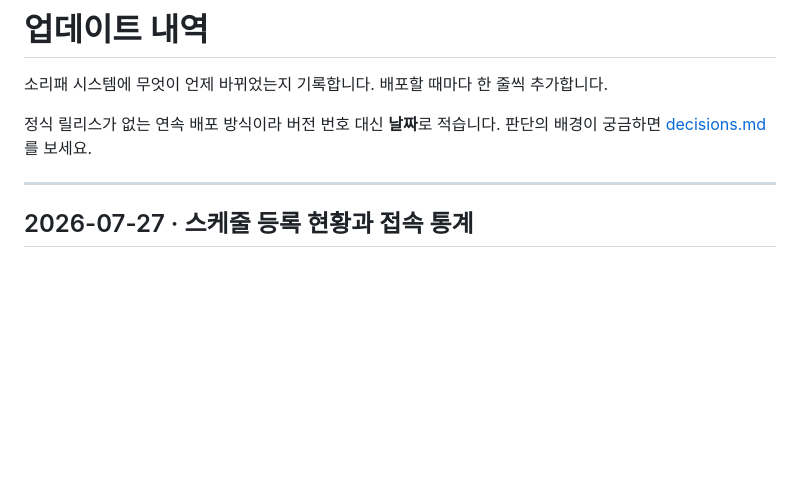
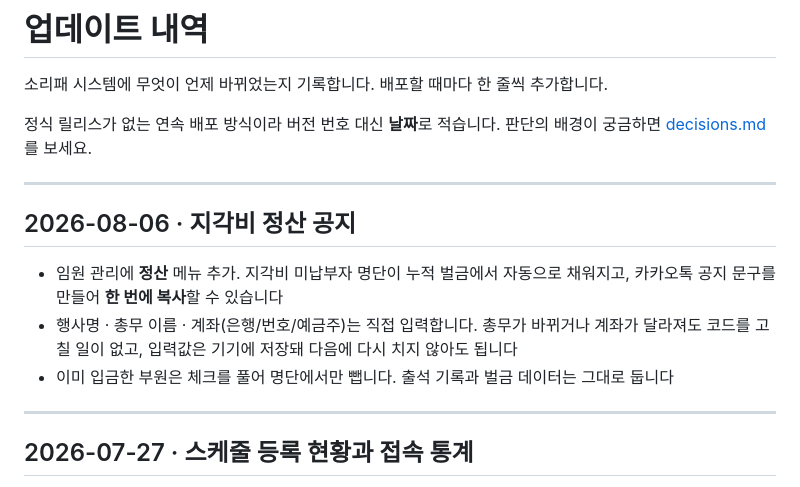
Before and after one commit to haechanmoon/woowa-soripae-attendance, a Markdown page: docs/CHANGELOG.md, the part around the change. Rendered like a GitHub page; blank space fills up the shorter version.

Commit message:
업데이트 내역에 지각비 정산 공지 기능 추가
Co-Authored-By: Claude Opus 5 <noreply@anthropic.com>

```diff
--- a/docs/CHANGELOG.md
+++ b/docs/CHANGELOG.md
@@ -3,6 +3,14 @@
 소리패 시스템에 무엇이 언제 바뀌었는지 기록합니다. 배포할 때마다 한 줄씩 추가합니다.
 
 정식 릴리스가 없는 연속 배포 방식이라 버전 번호 대신 **날짜**로 적습니다. 판단의 배경이 궁금하면 [decisions.md](decisions.md)를 보세요.
+
+---
+
+## 2026-08-06 · 지각비 정산 공지
+
+- 임원 관리에 **정산** 메뉴 추가. 지각비 미납부자 명단이 누적 벌금에서 자동으로 채워지고, 카카오톡 공지 문구를 만들어 **한 번에 복사**할 수 있습니다
+- 행사명 · 총무 이름 · 계좌(은행/번호/예금주)는 직접 입력합니다. 총무가 바뀌거나 계좌가 달라져도 코드를 고칠 일이 없고, 입력값은 기기에 저장돼 다음에 다시 치지 않아도 됩니다
+- 이미 입금한 부원은 체크를 풀어 명단에서만 뺍니다. 출석 기록과 벌금 데이터는 그대로 둡니다
 
 ---
 
```
